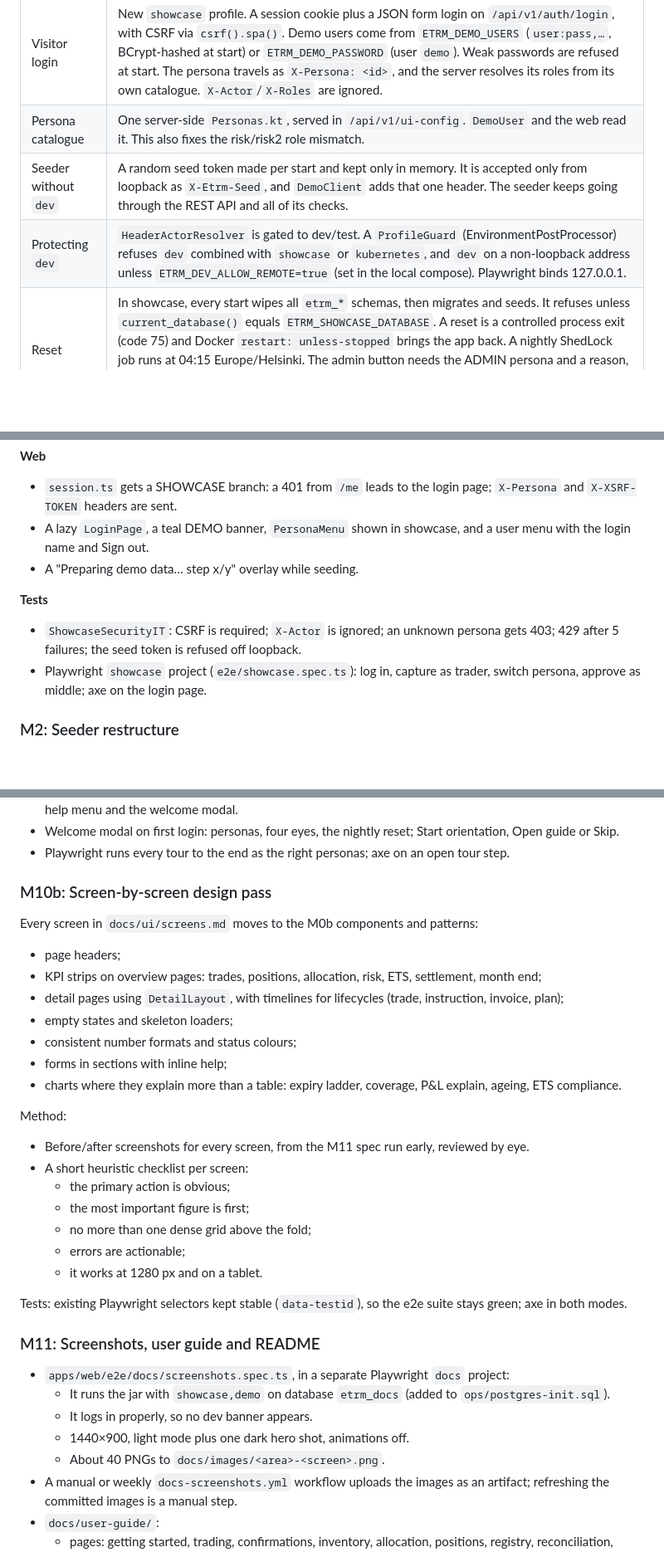
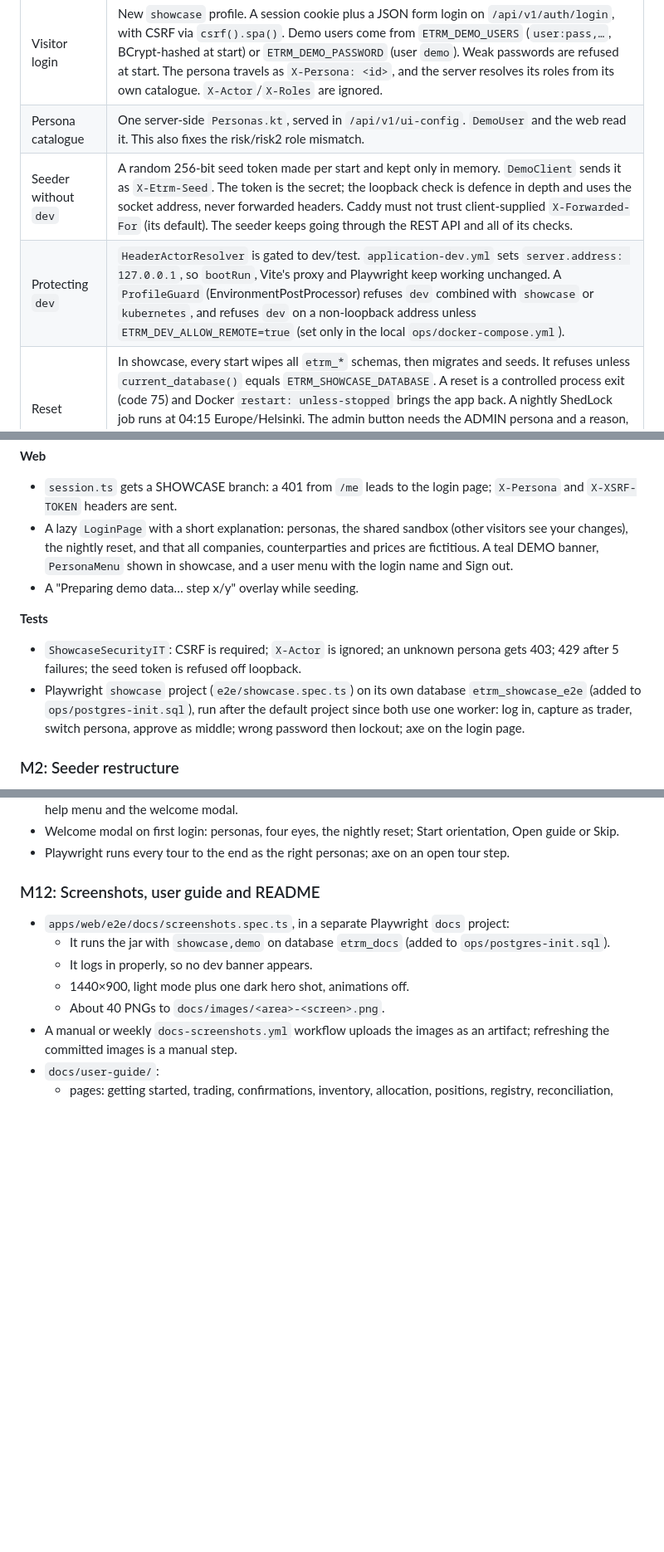
Before and after one commit to Pianonurmi/goo-ets-etrm, a Markdown page: docs/plans/increment-7-showcase-demo.md, 3 parts joined by grey strips. Shown at 83% size. Rendered like a GitHub page; blank space fills up the shorter version.

```diff
--- a/docs/plans/increment-7-showcase-demo.md
+++ b/docs/plans/increment-7-showcase-demo.md
@@ -37,8 +37,8 @@ What the code does today:
 |---|---|
 | Visitor login | New `showcase` profile. A session cookie plus a JSON form login on `/api/v1/auth/login`, with CSRF via `csrf().spa()`. Demo users come from `ETRM_DEMO_USERS` (`user:pass,…`, BCrypt-hashed at start) or `ETRM_DEMO_PASSWORD` (user `demo`). Weak passwords are refused at start. The persona travels as `X-Persona: <id>`, and the server resolves its roles from its own catalogue. `X-Actor`/`X-Roles` are ignored. |
 | Persona catalogue | One server-side `Personas.kt`, served in `/api/v1/ui-config`. `DemoUser` and the web read it. This also fixes the risk/risk2 role mismatch. |
-| Seeder without `dev` | A random seed token made per start and kept only in memory. It is accepted only from loopback as `X-Etrm-Seed`, and `DemoClient` adds that one header. The seeder keeps going through the REST API and all of its checks. |
-| Protecting `dev` | `HeaderActorResolver` is gated to dev/test. A `ProfileGuard` (EnvironmentPostProcessor) refuses `dev` combined with `showcase` or `kubernetes`, and `dev` on a non-loopback address unless `ETRM_DEV_ALLOW_REMOTE=true` (set in the local compose). Playwright binds 127.0.0.1. |
+| Seeder without `dev` | A random 256-bit seed token made per start and kept only in memory. `DemoClient` sends it as `X-Etrm-Seed`. The token is the secret; the loopback check is defence in depth and uses the socket address, never forwarded headers. Caddy must not trust client-supplied `X-Forwarded-For` (its default). The seeder keeps going through the REST API and all of its checks. |
+| Protecting `dev` | `HeaderActorResolver` is gated to dev/test. `application-dev.yml` sets `server.address: 127.0.0.1`, so `bootRun`, Vite's proxy and Playwright keep working unchanged. A `ProfileGuard` (EnvironmentPostProcessor) refuses `dev` combined with `showcase` or `kubernetes`, and refuses `dev` on a non-loopback address unless `ETRM_DEV_ALLOW_REMOTE=true` (set only in the local `ops/docker-compose.yml`). |
 | Reset | In showcase, every start wipes all `etrm_*` schemas, then migrates and seeds. It refuses unless `current_database()` equals `ETRM_SHOWCASE_DATABASE`. A reset is a controlled process exit (code 75) and Docker `restart: unless-stopped` brings the app back. A nightly ShedLock job runs at 04:15 Europe/Helsinki. The admin button needs the ADMIN persona and a reason, and is refused within 10 minutes of start. Wiping inside a running app is rejected: caches, jobs mid-run and event publications make it unsafe. |
 | Help renderer | `markdown-to-jsx` with raw HTML disabled, inside the lazy help chunk only. The CSP is untouched. |
 | Tour | A small homegrown component: `@floating-ui/react` (already a Mantine dependency) plus a Mantine Overlay, lazy-loaded. |
@@ -121,12 +124,12 @@ Comes before every new screen in this increment, so the login page, help, tours
 
 **Web**
 - `session.ts` gets a SHOWCASE branch: a 401 from `/me` leads to the login page; `X-Persona` and `X-XSRF-TOKEN` headers are sent.
-- A lazy `LoginPage`, a teal DEMO banner, `PersonaMenu` shown in showcase, and a user menu with the login name and Sign out.
+- A lazy `LoginPage` with a short explanation: personas, the shared sandbox (other visitors see your changes), the nightly reset, and that all companies, counterparties and prices are fictitious. A teal DEMO banner, `PersonaMenu` shown in showcase, and a user menu with the login name and Sign out.
 - A "Preparing demo data… step x/y" overlay while seeding.
 
 **Tests**
 - `ShowcaseSecurityIT`: CSRF is required; `X-Actor` is ignored; an unknown persona gets 403; 429 after 5 failures; the seed token is refused off loopback.
-- Playwright `showcase` project (`e2e/showcase.spec.ts`): log in, capture as trader, switch persona, approve as middle; axe on the login page.
+- Playwright `showcase` project (`e2e/showcase.spec.ts`) on its own database `etrm_showcase_e2e` (added to `ops/postgres-init.sql`), run after the default project since both use one worker: log in, capture as trader, switch persona, approve as middle; wrong password then lockout; axe on the login page.
 
 ### M2: Seeder restructure
 - `DemoStep(name, run(DemoContext))` steps in an ordered `DemoPlan`, with `DemoContext` carrying `DemoCalendar` and the ids created so far.
@@ -272,28 +298,7 @@ Reuse `Can`, `permissions.ts`, `ReasonModal`, `uploadText`, `ProblemAlert` and `
 - Welcome modal on first login: personas, four eyes, the nightly reset; Start orientation, Open guide or Skip.
 - Playwright runs every tour to the end as the right personas; axe on an open tour step.
 
-### M10b: Screen-by-screen design pass
-Every screen in `docs/ui/screens.md` moves to the M0b components and patterns:
-- page headers;
-- KPI strips on overview pages: trades, positions, allocation, risk, ETS, settlement, month end;
-- detail pages using `DetailLayout`, with timelines for lifecycles (trade, instruction, invoice, plan);
-- empty states and skeleton loaders;
-- consistent number formats and status colours;
-- forms in sections with inline help;
-- charts where they explain more than a table: expiry ladder, coverage, P&L explain, ageing, ETS compliance.
-
-Method:
-- Before/after screenshots for every screen, from the M11 spec run early, reviewed by eye.
-- A short heuristic checklist per screen:
-  - the primary action is obvious;
-  - the most important figure is first;
-  - no more than one dense grid above the fold;
-  - errors are actionable;
-  - it works at 1280 px and on a tablet.
-
-Tests: existing Playwright selectors kept stable (`data-testid`), so the e2e suite stays green; axe in both modes.
-
-### M11: Screenshots, user guide and README
+### M12: Screenshots, user guide and README
 - `apps/web/e2e/docs/screenshots.spec.ts`, in a separate Playwright `docs` project:
   - It runs the jar with `showcase,demo` on database `etrm_docs` (added to `ops/postgres-init.sql`).
   - It logs in properly, so no dev banner appears.
```
Also changed, not shown: other parts of docs/plans/increment-7-showcase-demo.md (+44 -5 lines).
